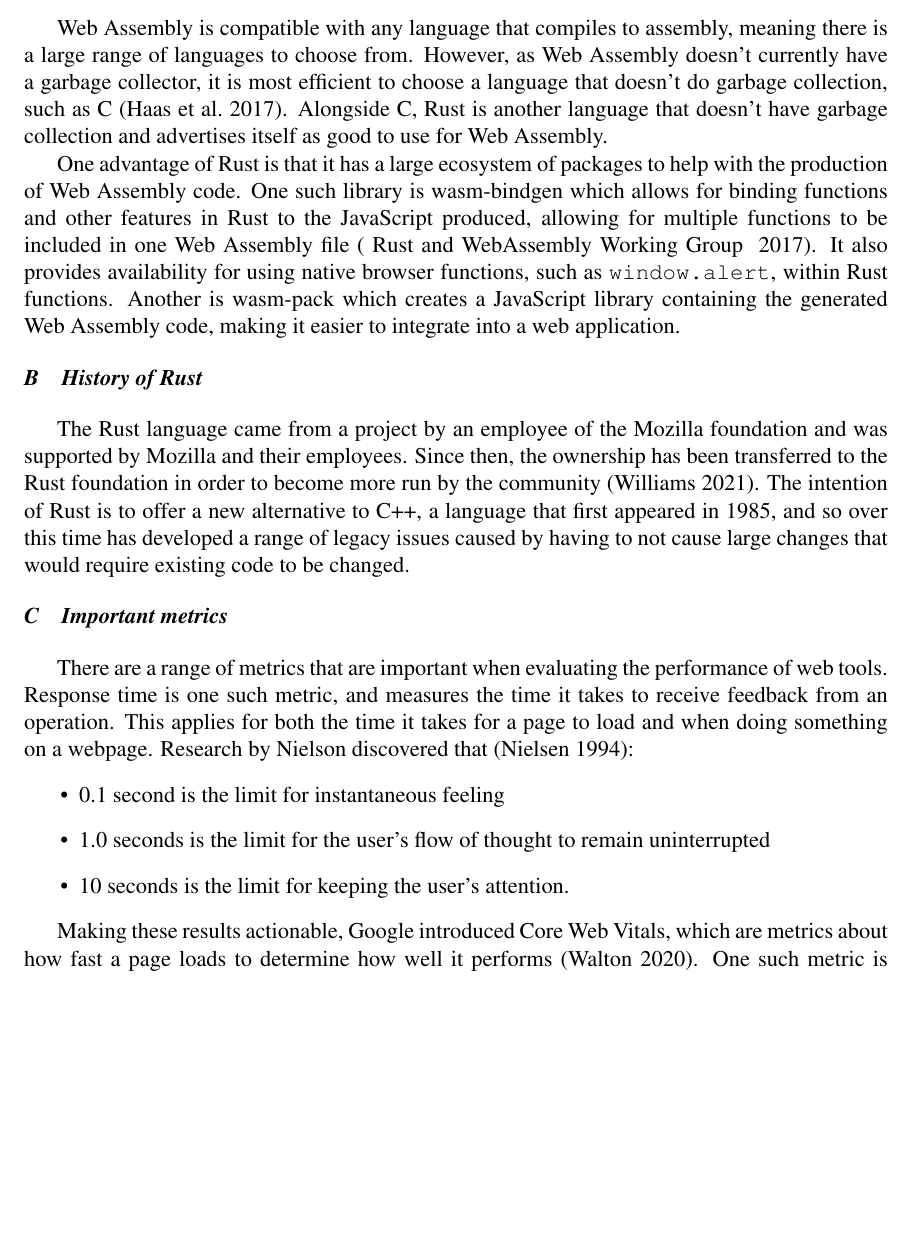
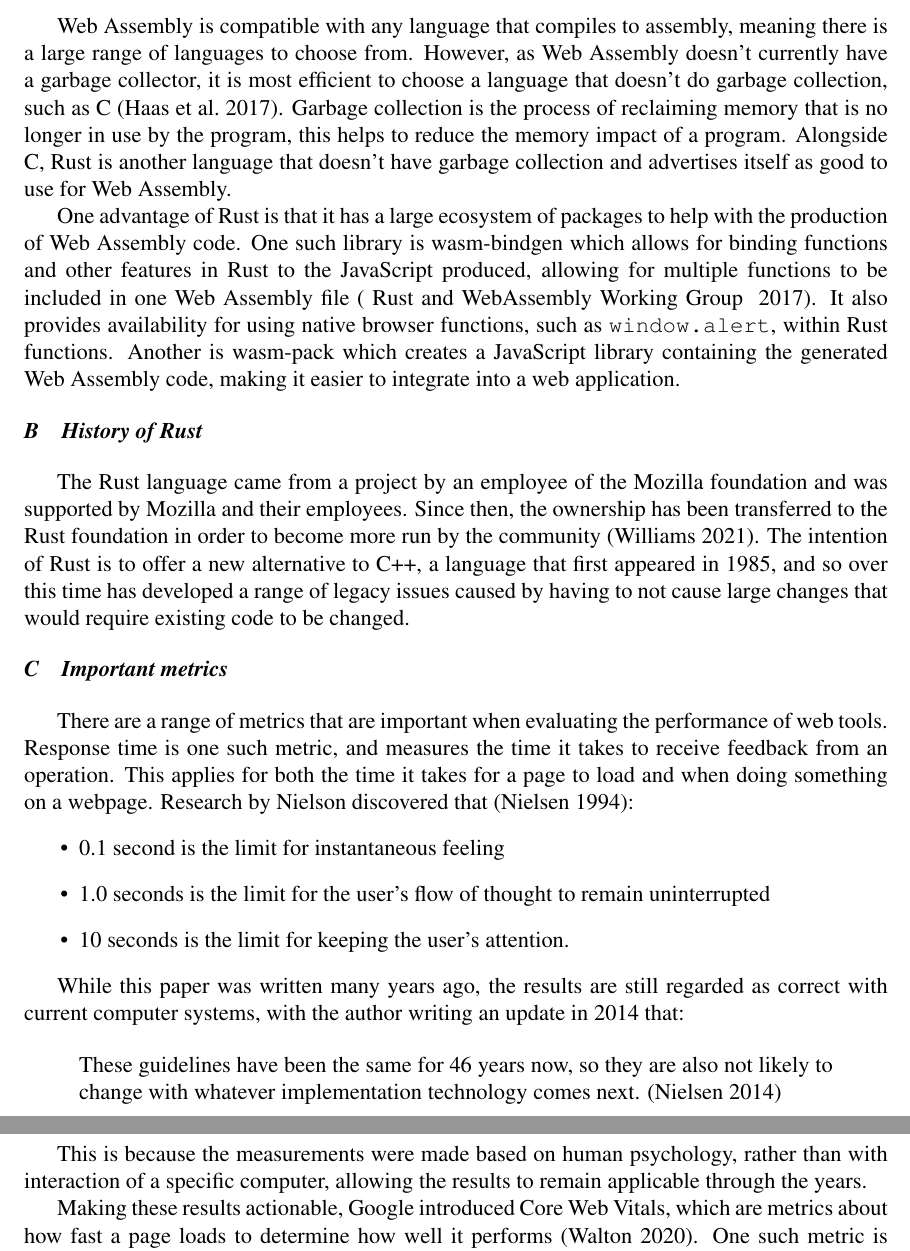
Before and after one commit to samrobbins85/dissertation, a LaTeX paper (projectpaper.tex): part of page 3 of 20 before the commit and two parts of pages 3 and 4 of 20 after it, the two joined at a grey line, cut so that both start at the same text, the shorter picture padded with empty space. Compiled offline with pdfLaTeX.

Commit message:
Add explanation for using an old paper

```diff
--- a/projectpaper.tex
+++ b/projectpaper.tex
@@ -7,6 +7,7 @@
 \usepackage{tikz}
 \usepackage{pgfplots}
 \usepackage{pgf-pie}
+\usepackage{csquotes}
 \citationmode{abbr}
 \bibliographystyle{agsm}
 \title{Image Processing using JavaScript and Web Assembly}
@@ -94,11 +95,11 @@ The Research question is to find in which cases Web Assembly offers a benefit ov
 
 \subsection{Language options for Web Assembly}
 
-Web Assembly is compatible with any language that compiles to assembly, meaning there is a large range of languages to choose from. However, as Web Assembly doesn't currently have a garbage collector, it is most efficient to choose a language that doesn't do garbage collection, such as C \cite{haas2017bringing}. Alongside C, Rust is another language that doesn't have garbage collection and advertises itself as good to use for Web Assembly.
+
+Web Assembly is compatible with any language that compiles to assembly, meaning there is a large range of languages to choose from. However, as Web Assembly doesn't currently have a garbage collector, it is most efficient to choose a language that doesn't do garbage collection, such as C \cite{haas2017bringing}. Garbage collection is the process of reclaiming memory that is no longer in use by the program, this helps to reduce the memory impact of a program. Alongside C, Rust is another language that doesn't have garbage collection and advertises itself as good to use for Web Assembly.
 
 One advantage of Rust is that it has a large ecosystem of packages to help with the production of Web Assembly code. One such library is wasm-bindgen which allows for binding functions and other features in Rust to the JavaScript produced, allowing for multiple functions to be included in one Web Assembly file \cite{wasmbindgen}. It also provides availability for using native browser functions, such as \texttt{window.alert}, within Rust functions. Another is wasm-pack which creates a JavaScript library containing the generated Web Assembly code, making it easier to integrate into a web application.
 
-% Might need to discuss what garbage collection is
 % Garbage collection in WASM https://github.com/WebAssembly/proposals/issues/16
 % WASM-bindgen
 
@@ -118,6 +119,14 @@ There are a range of metrics that are important when evaluating the performance
     \item 1.0 seconds is the limit for the user's flow of thought to remain uninterrupted
     \item 10 seconds is the limit for keeping the user's attention.
 \end{itemize}
+
+While this paper was written many years ago, the results are still regarded as correct with current computer systems, with the author writing an update in 2014 that:
+
+\begin{displayquote}
+    These guidelines have been the same for 46 years now, so they are also not likely to change with whatever implementation technology comes next. \cite{responsetimes}
+\end{displayquote}
+
+This is because the measurements were made based on human psychology, rather than with interaction of a specific computer, allowing the results to remain applicable through the years.
 
 Making these results actionable, Google introduced Core Web Vitals, which are metrics about how fast a page loads to determine how well it performs \cite{webvitals}. One such metric is Largest Contentful Paint, which measures the time taken for most of the page to be loaded in, and suggests that it should occur within 2.5 seconds to be classified as “Good”.
 
```
Also changed, not shown: projectpaper.bib (+8 -0 lines), projectpaper.pdf, projectpaper.tex (7 more changed lines).
